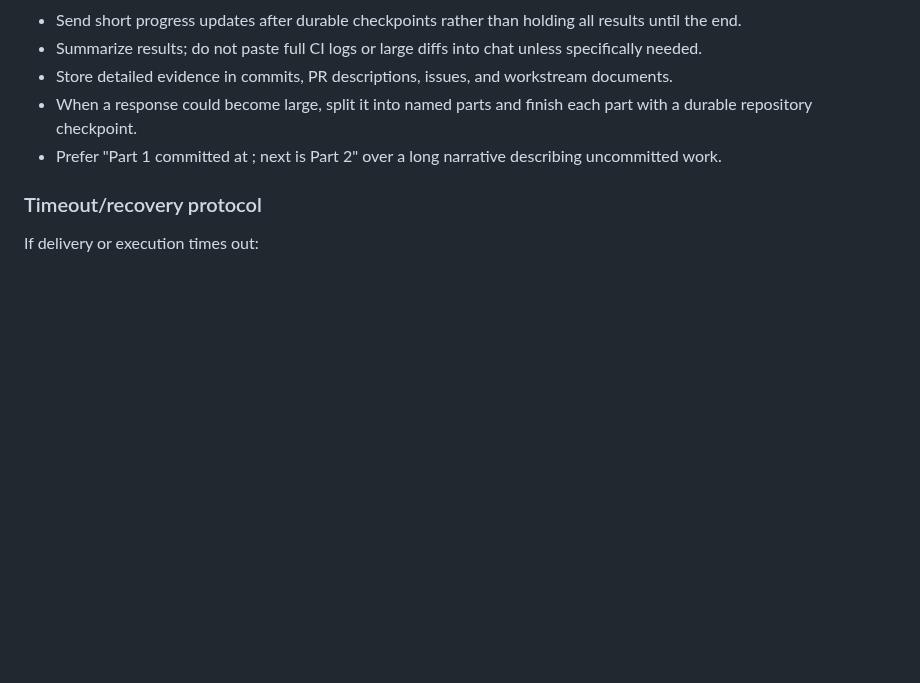
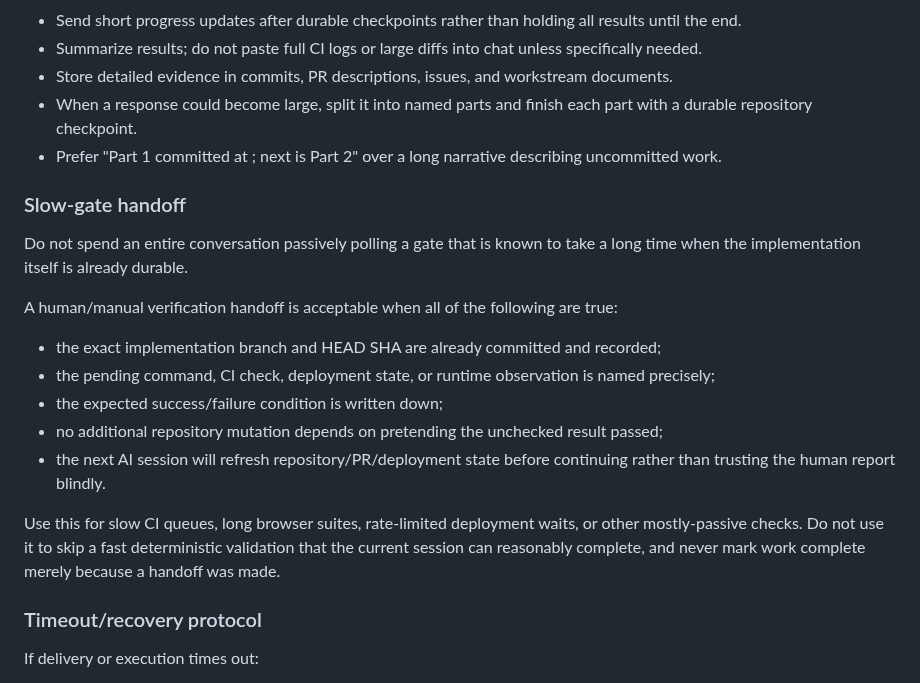
Before and after one commit to MajorIncident/Intake, a Markdown page: docs/REPOSITORY-OPERATIONS.md, the part around the change. GitHub-like rendering; blank space fills up the shorter version.

Commit message:
Document small-slice AI validation handoff (#327)
* Document small-slice AI validation handoff

* Document slow-gate human handoff protocol

```diff
--- a/docs/REPOSITORY-OPERATIONS.md
+++ b/docs/REPOSITORY-OPERATIONS.md
@@ -160,6 +160,20 @@ A single batch may touch several files when they form one coherent concern. Avoi
 - When a response could become large, split it into named parts and finish each part with a durable repository checkpoint.
 - Prefer "Part 1 committed at <SHA>; next is Part 2" over a long narrative describing uncommitted work.
 
+### Slow-gate handoff
+
+Do not spend an entire conversation passively polling a gate that is known to take a long time when the implementation itself is already durable.
+
+A human/manual verification handoff is acceptable when all of the following are true:
+
+- the exact implementation branch and HEAD SHA are already committed and recorded;
+- the pending command, CI check, deployment state, or runtime observation is named precisely;
+- the expected success/failure condition is written down;
+- no additional repository mutation depends on pretending the unchecked result passed;
+- the next AI session will refresh repository/PR/deployment state before continuing rather than trusting the human report blindly.
+
+Use this for slow CI queues, long browser suites, rate-limited deployment waits, or other mostly-passive checks. Do not use it to skip a fast deterministic validation that the current session can reasonably complete, and never mark work complete merely because a handoff was made.
+
 ### Timeout/recovery protocol
 
 If delivery or execution times out:
```
Also changed, not shown: AGENTS.md (+2 -0 lines).
